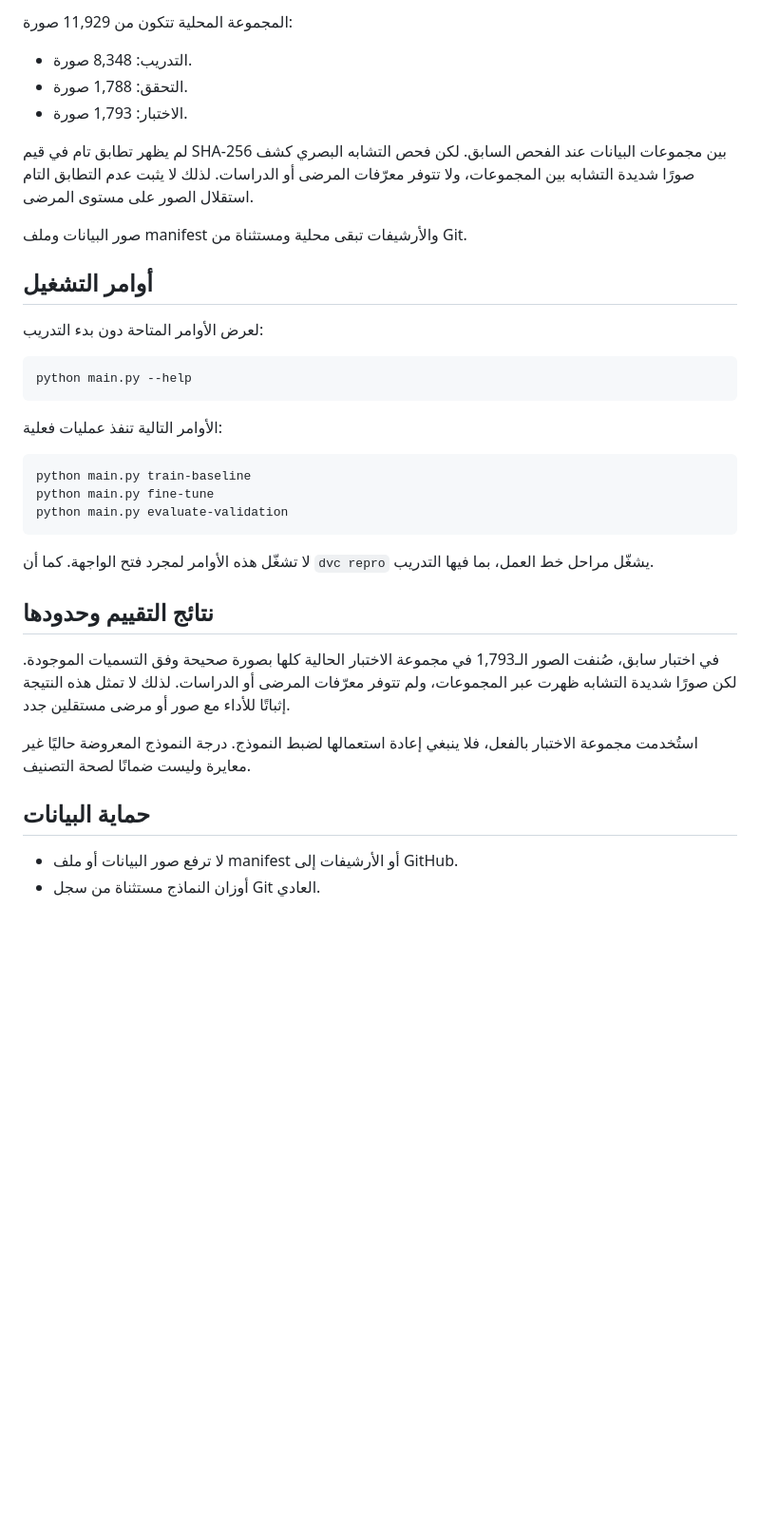
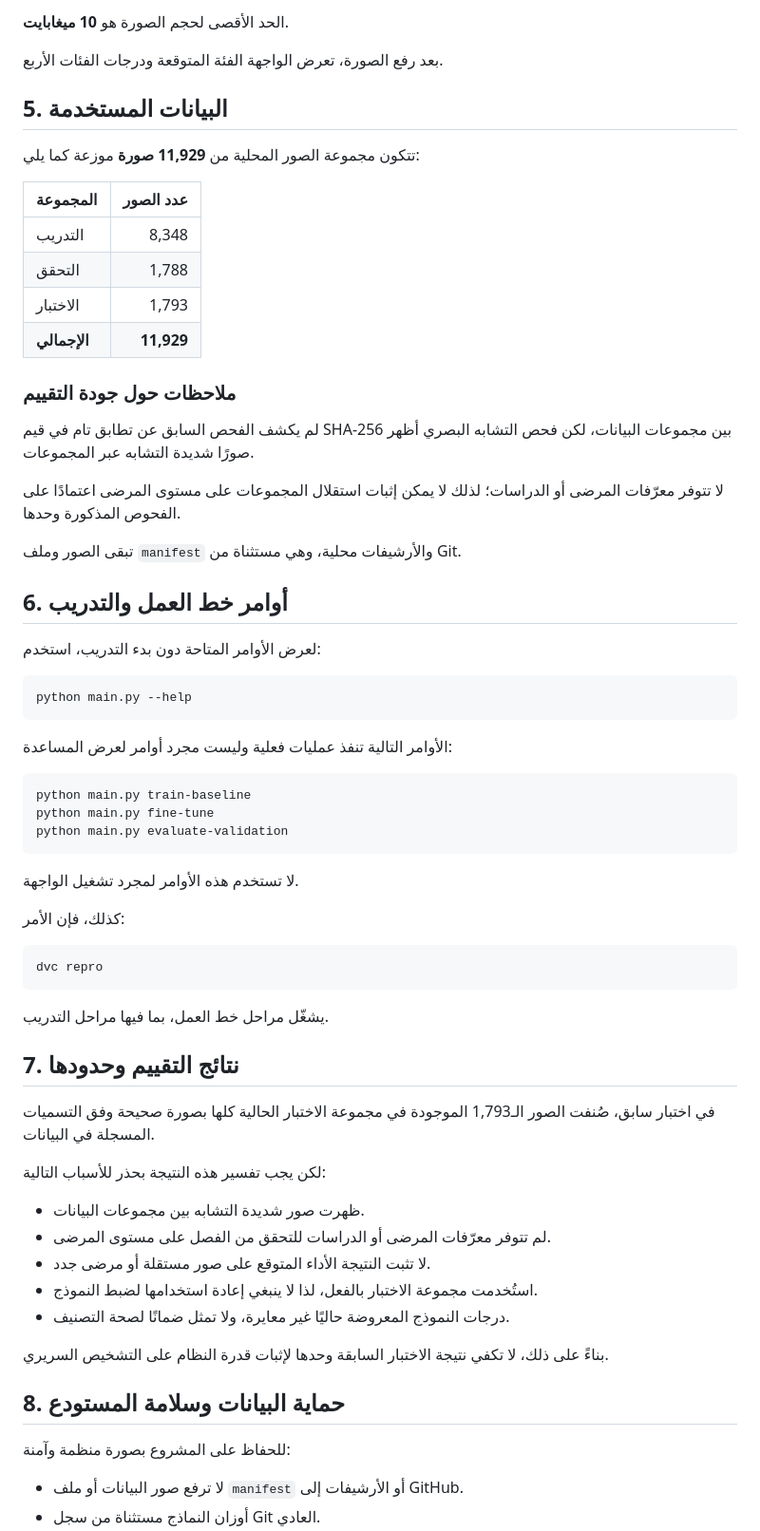
Before and after one commit to 100yemeni-creator/Kidney-AI, a Markdown page: README.md, the part around one of its changes. Shown at 95% size. GitHub-like rendering; blank space fills up the shorter version.

````diff
--- a/README.md
+++ b/README.md
@@ -53,26 +79,36 @@ python app.py
 
-المجموعة المحلية تتكون من 11,929 صورة:
+الحد الأقصى لحجم الصورة هو **10 ميغابايت**.
 
-- التدريب: 8,348 صورة.
-- التحقق: 1,788 صورة.
-- الاختبار: 1,793 صورة.
+بعد رفع الصورة، تعرض الواجهة الفئة المتوقعة ودرجات الفئات الأربع.
 
-لم يظهر تطابق تام في قيم SHA-256 بين مجموعات البيانات عند الفحص السابق.
-لكن فحص التشابه البصري كشف صورًا شديدة التشابه بين المجموعات، ولا تتوفر
-معرّفات المرضى أو الدراسات. لذلك لا يثبت عدم التطابق التام استقلال الصور
-على مستوى المرضى.
+## 5. البيانات المستخدمة
 
-صور البيانات وملف manifest والأرشيفات تبقى محلية ومستثناة من Git.
+تتكون مجموعة الصور المحلية من **11,929 صورة** موزعة كما يلي:
 
-## أوامر التشغيل
+| المجموعة | عدد الصور |
+|---|---:|
+| التدريب | 8,348 |
+| التحقق | 1,788 |
+| الاختبار | 1,793 |
+| **الإجمالي** | **11,929** |
 
-لعرض الأوامر المتاحة دون بدء التدريب:
+### ملاحظات حول جودة التقييم
+
+لم يكشف الفحص السابق عن تطابق تام في قيم SHA-256 بين مجموعات البيانات، لكن فحص التشابه البصري أظهر صورًا شديدة التشابه عبر المجموعات.
+
+لا تتوفر معرّفات المرضى أو الدراسات؛ لذلك لا يمكن إثبات استقلال المجموعات على مستوى المرضى اعتمادًا على الفحوص المذكورة وحدها.
+
+تبقى الصور وملف `manifest` والأرشيفات محلية، وهي مستثناة من Git.
+
+## 6. أوامر خط العمل والتدريب
+
+لعرض الأوامر المتاحة دون بدء التدريب، استخدم:
 
 ```bash
 python main.py --help
 ```
 
-الأوامر التالية تنفذ عمليات فعلية:
+الأوامر التالية تنفذ عمليات فعلية وليست مجرد أوامر لعرض المساعدة:
 
 ```bash
 python main.py train-baseline
@@ -80,20 +116,33 @@ python main.py fine-tune
 python main.py evaluate-validation
 ```
 
-لا تشغّل هذه الأوامر لمجرد فتح الواجهة. كما أن `dvc repro`
-يشغّل مراحل خط العمل، بما فيها التدريب.
+لا تستخدم هذه الأوامر لمجرد تشغيل الواجهة.
 
-## نتائج التقييم وحدودها
+كذلك، فإن الأمر:
 
-في اختبار سابق، صُنفت الصور الـ1,793 في مجموعة الاختبار الحالية
-كلها بصورة صحيحة وفق التسميات الموجودة. لكن صورًا شديدة التشابه ظهرت
-عبر المجموعات، ولم تتوفر معرّفات المرضى أو الدراسات. لذلك لا تمثل
-هذه النتيجة إثباتًا للأداء مع صور أو مرضى مستقلين جدد.
+```bash
+dvc repro
+```
 
-استُخدمت مجموعة الاختبار بالفعل، فلا ينبغي إعادة استعمالها لضبط النموذج.
-درجة النموذج المعروضة حاليًا غير معايرة وليست ضمانًا لصحة التصنيف.
+يشغّل مراحل خط العمل، بما فيها مراحل التدريب.
 
-## حماية البيانات
+## 7. نتائج التقييم وحدودها
 
-- لا ترفع صور البيانات أو ملف manifest أو الأرشيفات إلى GitHub.
+في اختبار سابق، صُنفت الصور الـ1,793 الموجودة في مجموعة الاختبار الحالية كلها بصورة صحيحة وفق التسميات المسجلة في البيانات.
+
+لكن يجب تفسير هذه النتيجة بحذر للأسباب التالية:
+
+- ظهرت صور شديدة التشابه بين مجموعات البيانات.
+- لم تتوفر معرّفات المرضى أو الدراسات للتحقق من الفصل على مستوى المرضى.
+- لا تثبت النتيجة الأداء المتوقع على صور مستقلة أو مرضى جدد.
+- استُخدمت مجموعة الاختبار بالفعل، لذا لا ينبغي إعادة استخدامها لضبط النموذج.
+- درجات النموذج المعروضة حاليًا غير معايرة، ولا تمثل ضمانًا لصحة التصنيف.
+
+بناءً على ذلك، لا تكفي نتيجة الاختبار السابقة وحدها لإثبات قدرة النظام على التشخيص السريري.
+
+## 8. حماية البيانات وسلامة المستودع
+
+للحفاظ على المشروع بصورة منظمة وآمنة:
+
+- لا ترفع صور البيانات أو ملف `manifest` أو الأرشيفات إلى GitHub.
 - أوزان النماذج مستثناة من سجل Git العادي.
````
Also changed, not shown: other parts of README.md (+70 -26 lines).
